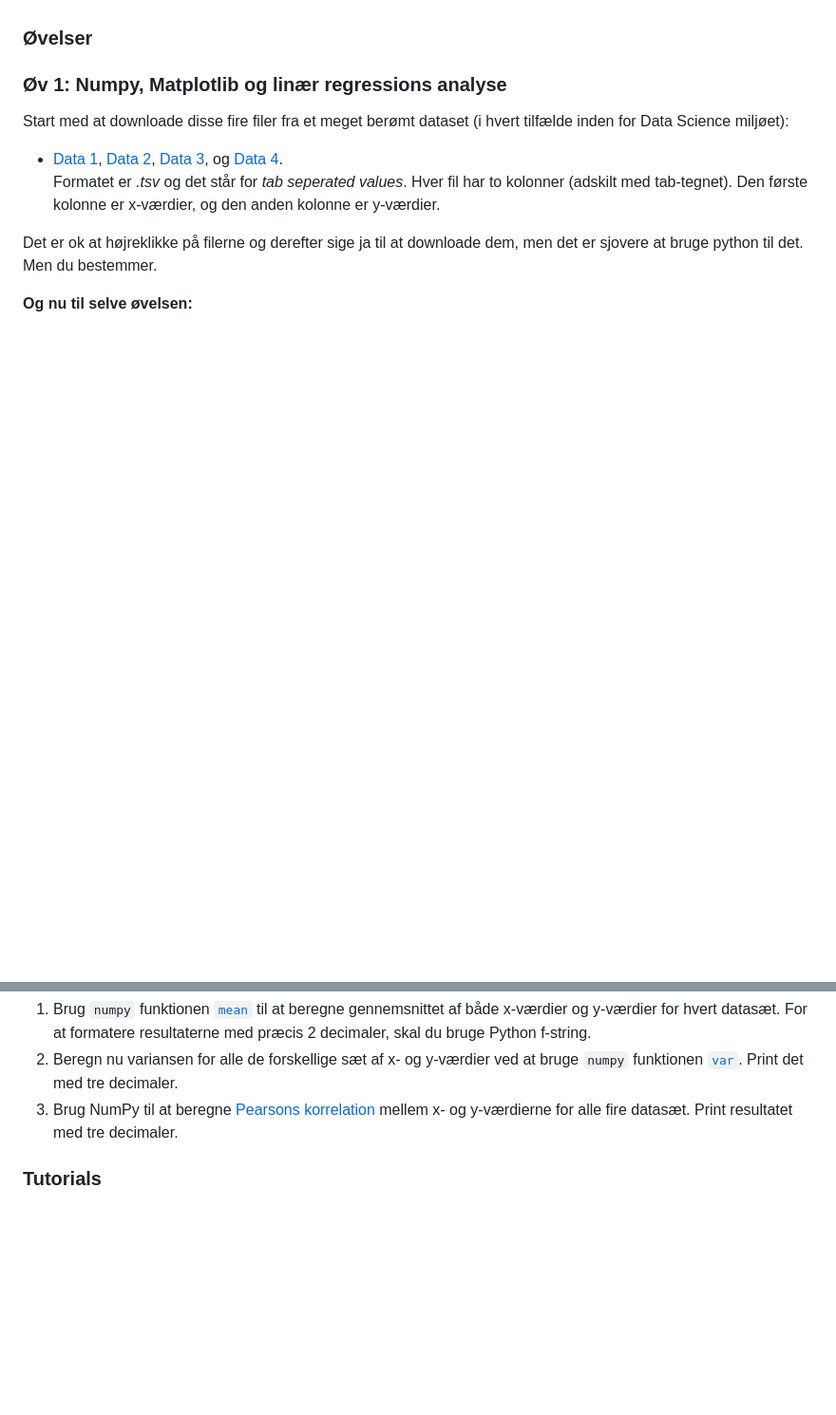
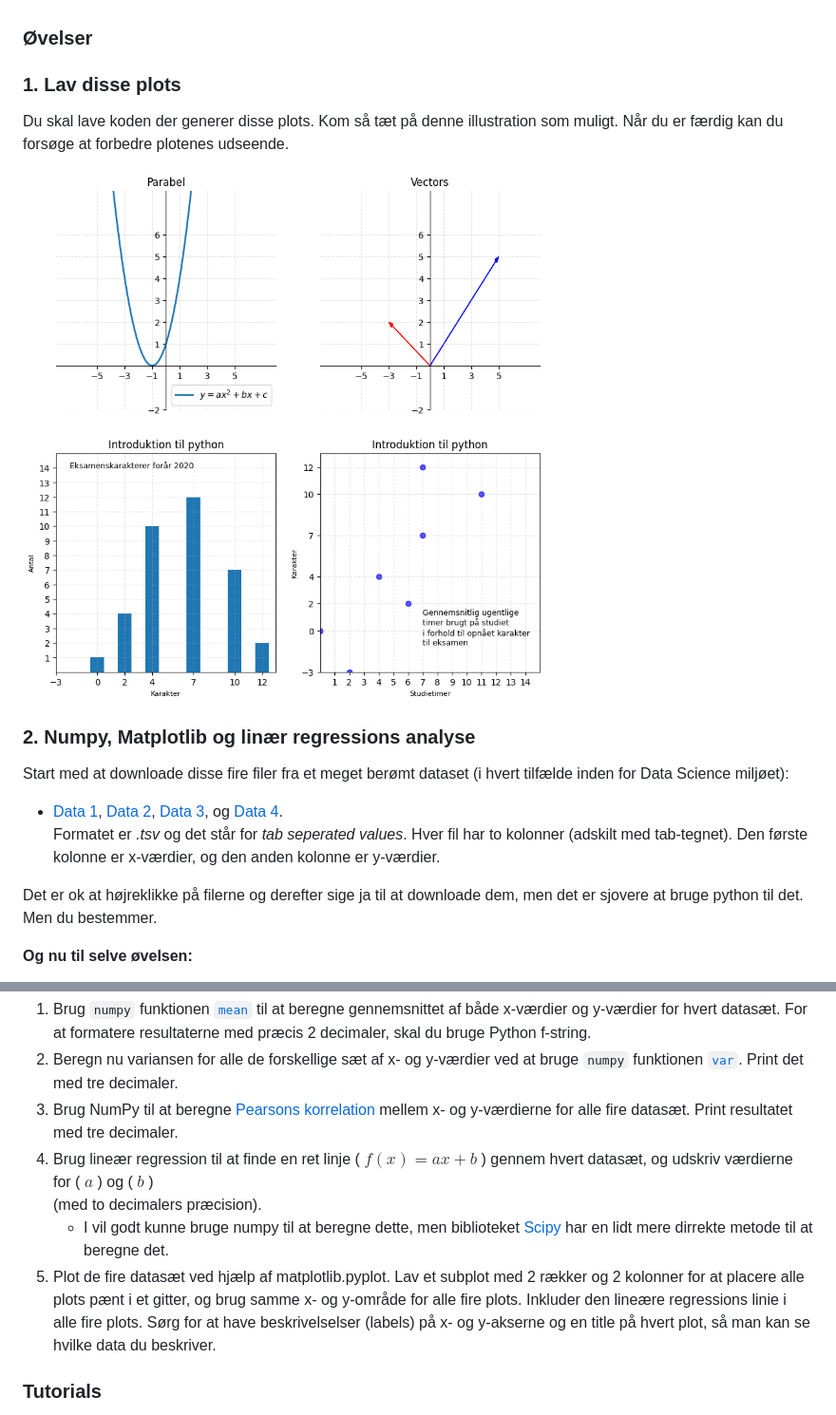
Before and after one commit to python-elective-kea/IntroPythonSpring2025, a Markdown page: lessons/ses10.md, 2 parts joined by grey strips. Shown: that part at 95% size. GitHub-like rendering; pictures changed too: assests/plot_opgave.png (added); blank space fills up the shorter version.

Commit message:
fin for now

```diff
--- a/lessons/ses10.md
+++ b/lessons/ses10.md
@@ -65,7 +65,14 @@ I skal også lære at bruge [numpy](https://numpy.org/doc/stable/user/absolute_b
 
 ### Øvelser
 
-### Øv 1: Numpy, Matplotlib og linær regressions analyse
+### 1. Lav disse plots
+Du skal lave koden der generer disse plots. Kom så tæt på denne illustration som muligt. Når du er færdig kan du forsøge at forbedre plotenes udseende.
+
+![](../assests/plot_opgave.png)
+
+
+
+### 2. Numpy, Matplotlib og linær regressions analyse
 Start med at downloade disse fire filer fra et meget berømt dataset (i hvert tilfælde inden for Data Science miljøet):
 * [Data 1](../assests/data1.tsv), [Data 2](../assests/data2.tsv), [Data 3](../assests/data3.tsv), og [Data 4](../assests/data4.tsv).
 Formatet er _.tsv_ og det står for _tab seperated values_. Hver fil har to kolonner (adskilt med tab-tegnet). Den første kolonne er x-værdier, og den anden kolonne er y-værdier.
@@ -77,8 +84,10 @@ Det er ok at højreklikke på filerne og derefter sige ja til at downloade dem,
 1. Brug `numpy` funktionen [`mean`](https://numpy.org/doc/stable/reference/generated/numpy.mean.html) til at beregne gennemsnittet af både x-værdier og y-værdier for hvert datasæt. For at formatere resultaterne med præcis 2 decimaler, skal du bruge Python f-string.
 2. Beregn nu variansen for alle de forskellige sæt af x- og y-værdier ved at bruge `numpy` funktionen [`var`](https://numpy.org/doc/stable/reference/generated/numpy.var.html). Print det med tre decimaler.
 3. Brug NumPy til at beregne [Pearsons korrelation](https://numpy.org/doc/stable/reference/generated/numpy.corrcoef.html) mellem x- og y-værdierne for alle fire datasæt. Print resultatet med tre decimaler.
-
-
+4. Brug lineær regression til at finde en ret linje \( $f(x) = ax + b$ \) gennem hvert datasæt, og udskriv værdierne for \( $a$ \) og \( $b$ \)
+(med to decimalers præcision).
+    * I vil godt kunne bruge numpy til at beregne dette, men biblioteket [Scipy](https://docs.scipy.org/doc/scipy-1.15.0/reference/generated/scipy.stats.linregress.html) har en lidt mere dirrekte metode til at beregne det.
+5. Plot de fire datasæt ved hjælp af matplotlib.pyplot. Lav et subplot med 2 rækker og 2 kolonner for at placere alle plots pænt i et gitter, og brug samme x- og y-område for alle fire plots. Inkluder den lineære regressions linie i alle fire plots. Sørg for at have beskrivelselser (labels) på x- og y-akserne og en title på hvert plot, så man kan se hvilke data du beskriver.
 
 
 ### Tutorials
```
